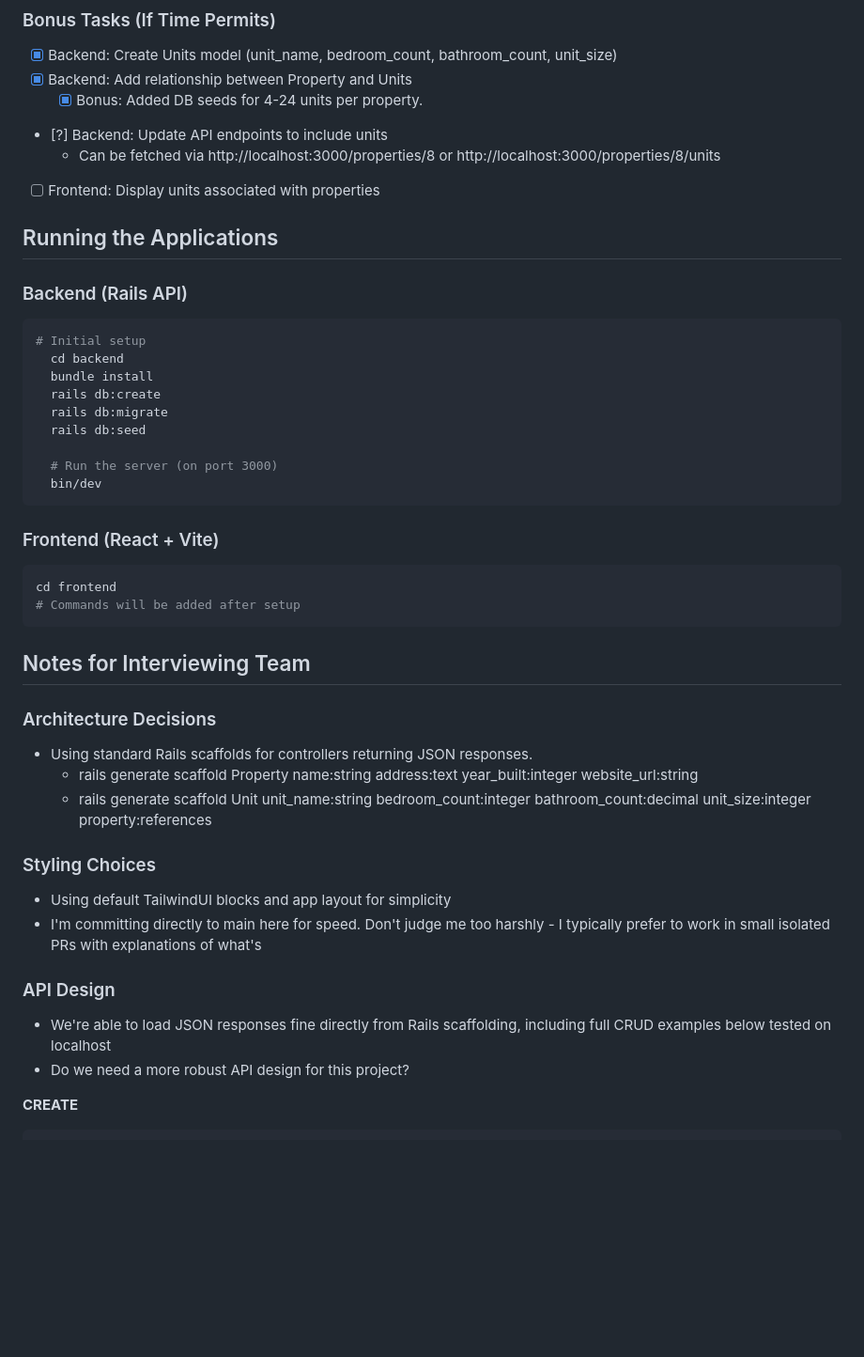
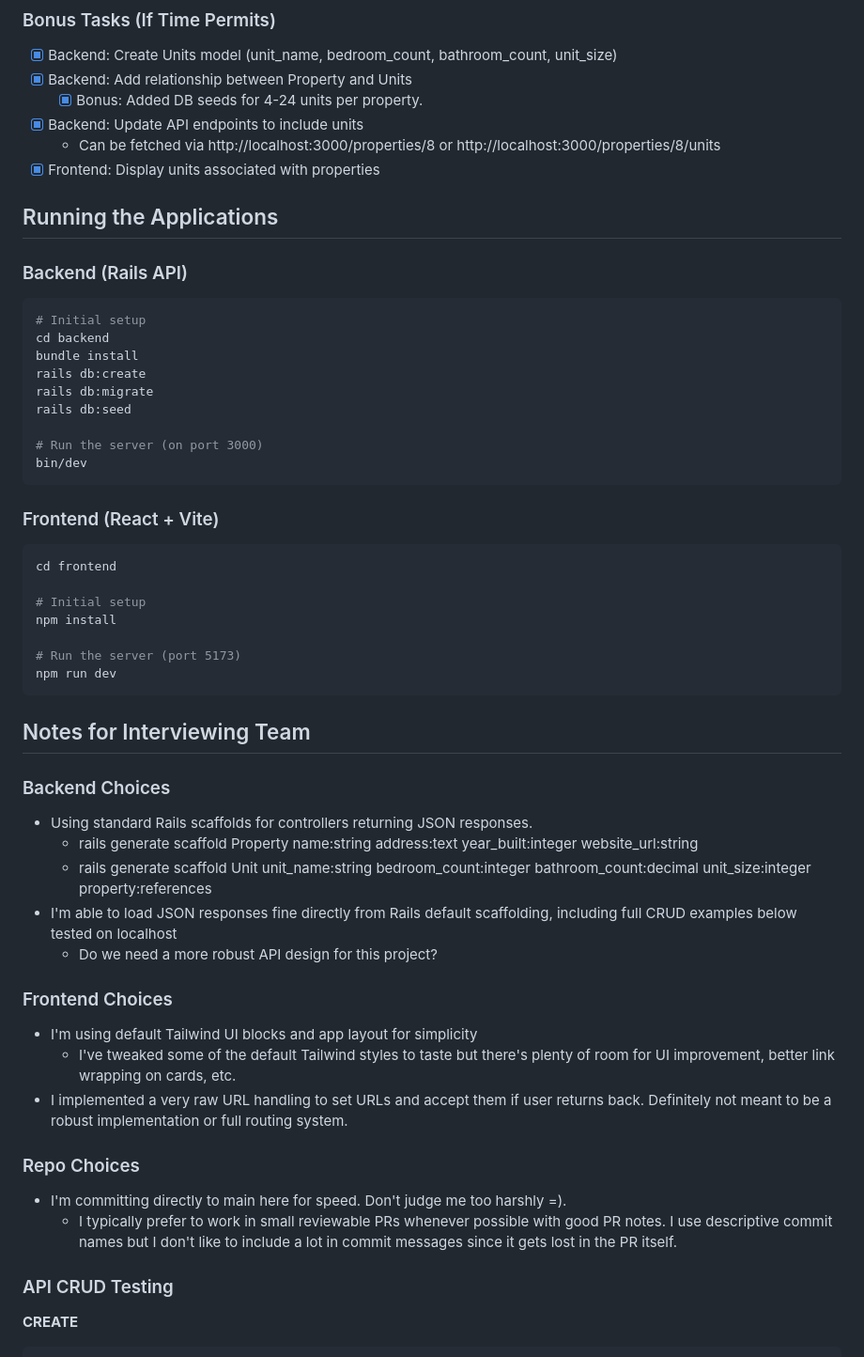
Before and after one commit to kanejamison/rent_iq, a Markdown page: README.md, the part around the change printed below. Shown: that part at 94% size. Drawn GitHub-style; blank space fills up the shorter version.

````diff
--- a/README.md
+++ b/README.md
@@ -28,46 +99,55 @@ Take-home project for building a property viewing application with Rails API bac
 - [x] Backend: Create Units model (unit_name, bedroom_count, bathroom_count, unit_size)
 - [x] Backend: Add relationship between Property and Units
   - [x] Bonus: Added DB seeds for 4-24 units per property.
-- [?] Backend: Update API endpoints to include units
+- [x] Backend: Update API endpoints to include units
     - Can be fetched via http://localhost:3000/properties/8 or http://localhost:3000/properties/8/units
-- [ ] Frontend: Display units associated with properties
+- [x] Frontend: Display units associated with properties
 
 ## Running the Applications
 
 ### Backend (Rails API)
 ```bash
 # Initial setup
-  cd backend
-  bundle install
-  rails db:create
-  rails db:migrate
-  rails db:seed
+cd backend
+bundle install
+rails db:create
+rails db:migrate
+rails db:seed
 
-  # Run the server (on port 3000)
-  bin/dev
+# Run the server (on port 3000)
+bin/dev
 ```
 
 ### Frontend (React + Vite)
 ```bash
 cd frontend
-# Commands will be added after setup
+
+# Initial setup
+npm install
+
+# Run the server (port 5173)
+npm run dev
 ```
 
 ## Notes for Interviewing Team
 
-### Architecture Decisions
+### Backend Choices
 - Using standard Rails scaffolds for controllers returning JSON responses.
   - rails generate scaffold Property name:string address:text year_built:integer website_url:string
   - rails generate scaffold Unit unit_name:string bedroom_count:integer bathroom_count:decimal unit_size:integer property:references
+- I'm able to load JSON responses fine directly from Rails default scaffolding, including full CRUD examples below tested on localhost
+  - Do we need a more robust API design for this project?
 
-### Styling Choices
-- Using default TailwindUI blocks and app layout for simplicity
-- I'm committing directly to main here for speed. Don't judge me too harshly - I typically prefer to work in small isolated PRs with explanations of what's
+### Frontend Choices
+- I'm using default Tailwind UI blocks and app layout for simplicity
+  - I've tweaked some of the default Tailwind styles to taste but there's plenty of room for UI improvement, better link wrapping on cards, etc.
+- I implemented a very raw URL handling to set URLs and accept them if user returns back. Definitely not meant to be a robust implementation or full routing system.
 
-### API Design
-- We're able to load JSON responses fine directly from Rails scaffolding, including full CRUD examples below tested on localhost
-- Do we need a more robust API design for this project?
+### Repo Choices
+- I'm committing directly to main here for speed. Don't judge me too harshly =).
+  - I typically prefer to work in small reviewable PRs whenever possible with good PR notes. I use descriptive commit names but I don't like to include a lot in commit messages since it gets lost in the PR itself.
 
+### API CRUD Testing
 **CREATE**
 ```
 curl -X POST http://localhost:3000/properties -H "Content-Type: application/json" -d '{"property": {"name": "Test Property", "address": "123 Test Street, Test City, TC 12345", "year_built": 2023, "website_url": "https://testproperty.example.com"}}'
````
Also changed, not shown: other parts of README.md (+74 -3 lines), assets/property-detail.png (added), assets/property-listings.png (added).
